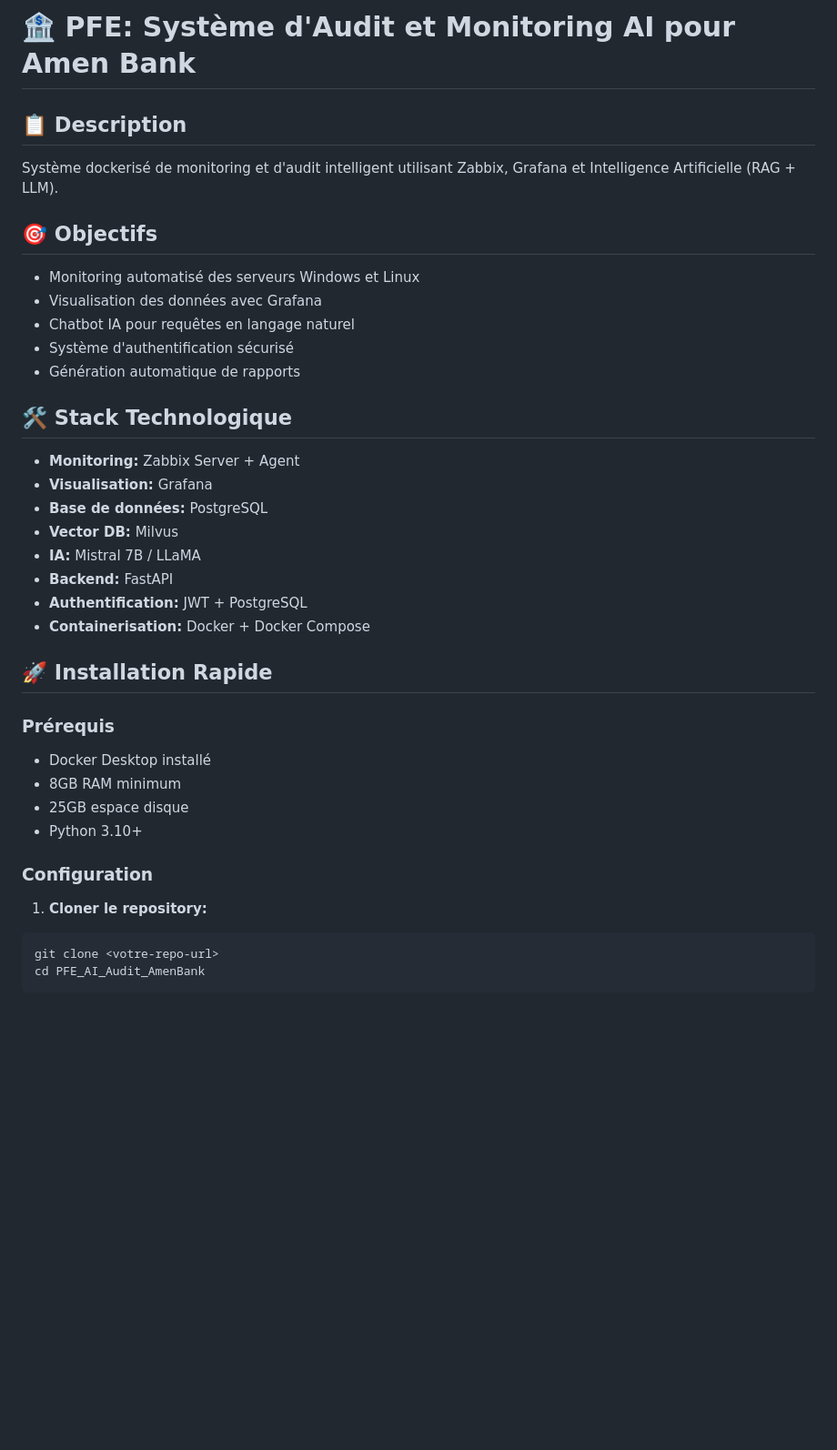
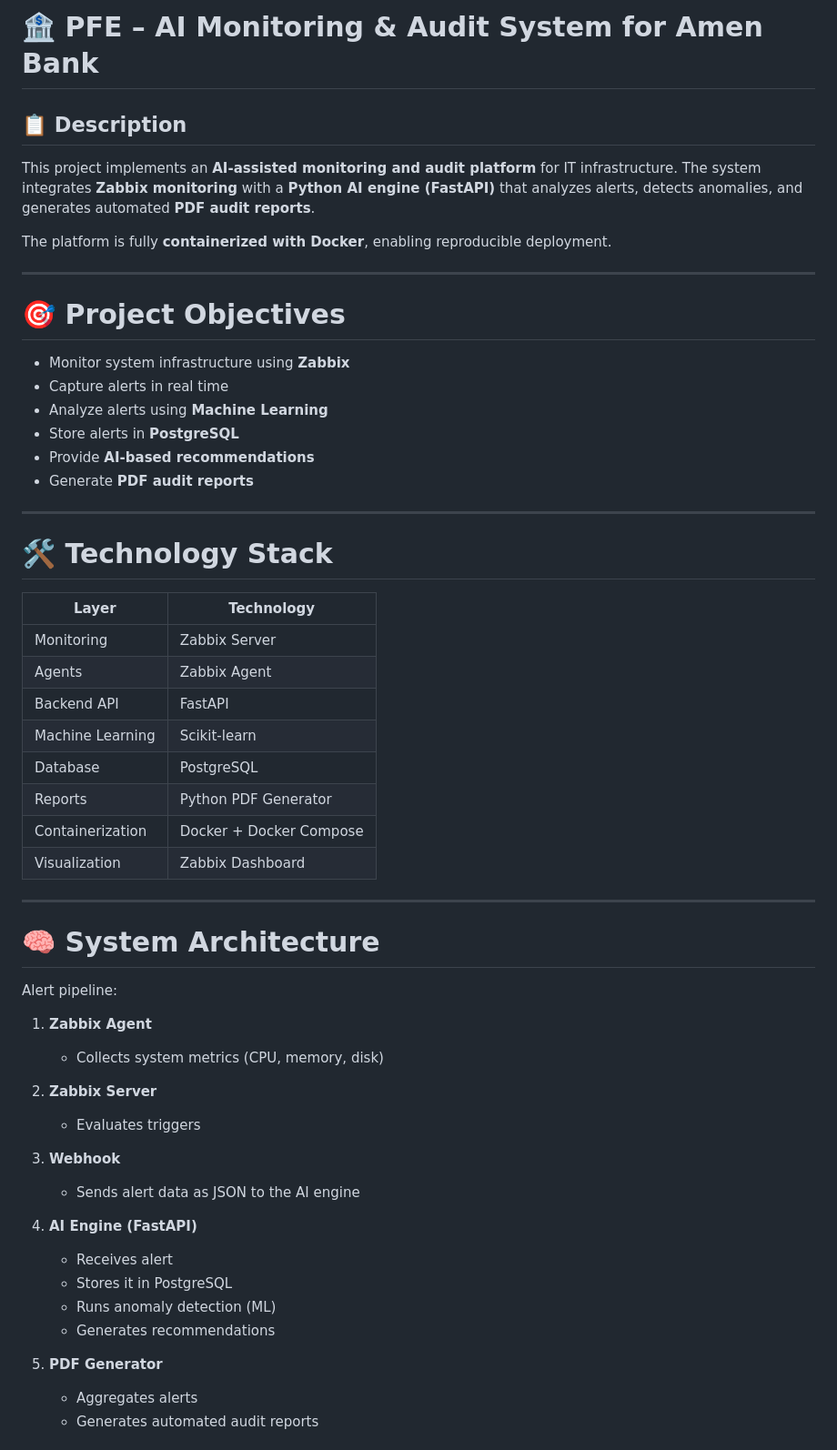
Before and after one commit to yakshaxo/PFE_AI_Audit_AmenBank, a Markdown page: README.md, the part around one of its changes. Shown at 91% size. Drawn GitHub-style; blank space fills up the shorter version.

````diff
--- a/README.md
+++ b/README.md
@@ -1,36 +1,65 @@
-# 🏦 PFE: Système d'Audit et Monitoring AI pour Amen Bank
+# 🏦 PFE – AI Monitoring & Audit System for Amen Bank
 
 ## 📋 Description
-Système dockerisé de monitoring et d'audit intelligent utilisant Zabbix, Grafana et Intelligence Artificielle (RAG + LLM).
 
-## 🎯 Objectifs
-- Monitoring automatisé des serveurs Windows et Linux
-- Visualisation des données avec Grafana
-- Chatbot IA pour requêtes en langage naturel
-- Système d'authentification sécurisé
-- Génération automatique de rapports
+This project implements an **AI-assisted monitoring and audit platform** for IT infrastructure.
+The system integrates **Zabbix monitoring** with a **Python AI engine (FastAPI)** that analyzes alerts, detects anomalies, and generates automated **PDF audit reports**.
 
-## 🛠️ Stack Technologique
-- **Monitoring:** Zabbix Server + Agent
-- **Visualisation:** Grafana
-- **Base de données:** PostgreSQL
-- **Vector DB:** Milvus
-- **IA:** Mistral 7B / LLaMA
-- **Backend:** FastAPI
-- **Authentification:** JWT + PostgreSQL
-- **Containerisation:** Docker + Docker Compose
+The platform is fully **containerized with Docker**, enabling reproducible deployment.
 
-## 🚀 Installation Rapide
+---
 
-### Prérequis
-- Docker Desktop installé
-- 8GB RAM minimum
-- 25GB espace disque
-- Python 3.10+
+# 🎯 Project Objectives
 
-### Configuration
+* Monitor system infrastructure using **Zabbix**
+* Capture alerts in real time
+* Analyze alerts using **Machine Learning**
+* Store alerts in **PostgreSQL**
+* Provide **AI-based recommendations**
+* Generate **PDF audit reports**
 
-1. **Cloner le repository:**
-```bash
-git clone <votre-repo-url>
-cd PFE_AI_Audit_AmenBank
+---
+
+# 🛠 Technology Stack
+
+| Layer            | Technology              |
+| ---------------- | ----------------------- |
+| Monitoring       | Zabbix Server           |
+| Agents           | Zabbix Agent            |
+| Backend API      | FastAPI                 |
+| Machine Learning | Scikit-learn            |
+| Database         | PostgreSQL              |
+| Reports          | Python PDF Generator    |
+| Containerization | Docker + Docker Compose |
+| Visualization    | Zabbix Dashboard        |
+
+---
+
+# 🧠 System Architecture
+
+Alert pipeline:
+
+1. **Zabbix Agent**
+
+   * Collects system metrics (CPU, memory, disk)
+
+2. **Zabbix Server**
+
+   * Evaluates triggers
+
+3. **Webhook**
+
+   * Sends alert data as JSON to the AI engine
+
+4. **AI Engine (FastAPI)**
+
+   * Receives alert
+   * Stores it in PostgreSQL
+   * Runs anomaly detection (ML)
+   * Generates recommendations
+
+5. **PDF Generator**
+
+   * Aggregates alerts
+   * Generates automated audit reports
+
````
Also changed, not shown: other parts of README.md (+177 -126 lines).
